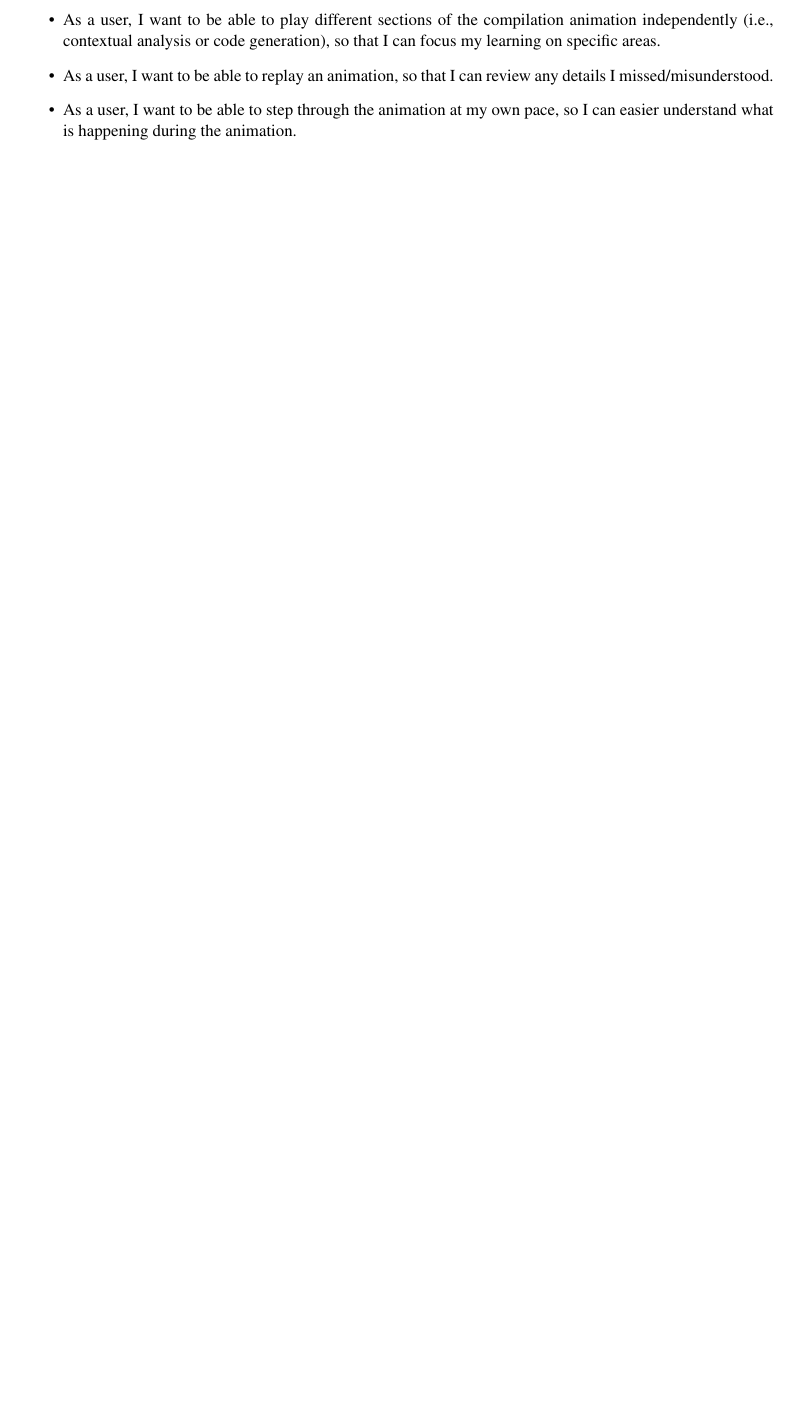
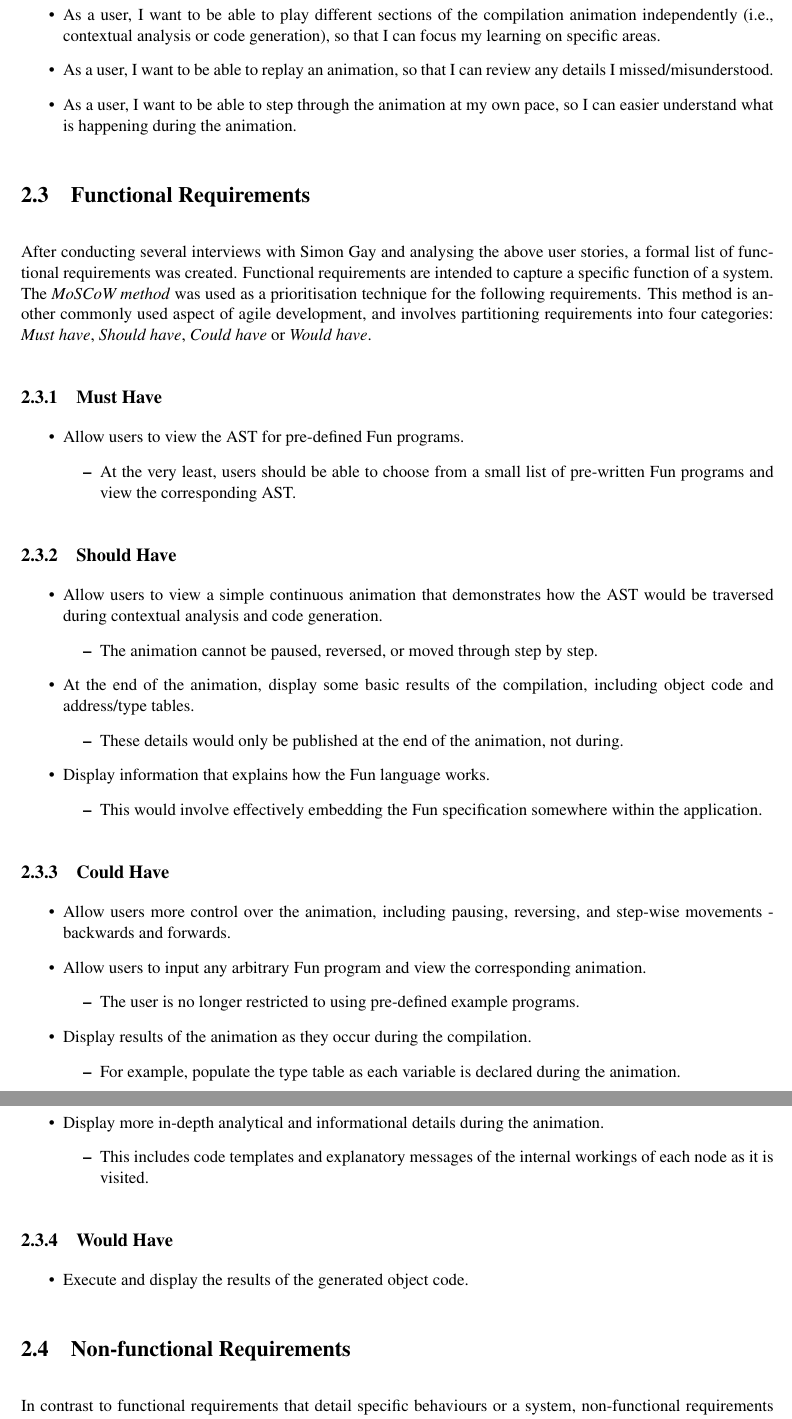
Before and after one commit to DavidR95/FunCompiler, a LaTeX thesis (dissertation/dissertation.tex): part of page 8 of 11 before the commit and two parts of pages 10 and 11 of 14 after it, the two joined at a grey line, cut so that both start at the same text, the shorter picture padded with empty space. Compiled offline with pdfLaTeX.

Commit message:
Disseration.

```diff
--- a/dissertation/dissertation.tex
+++ b/dissertation/dissertation.tex
@@ -97,3 +97,52 @@ User stories are a core component of the agile software development approach. Th
 \item As a user, I want to be able to play different sections of the compilation animation independently (i.e., contextual analysis or code generation), so that I can focus my learning on specific areas.
 \item As a user, I want to be able to replay an animation, so that I can review any details I missed/misunderstood.
 \item As a user, I want to be able to step through the animation at my own pace, so I can easier understand what is happening during the animation.
+\end{itemize}
+
+\section{Functional Requirements}
+After conducting several interviews with Simon Gay and analysing the above user stories, a formal list of functional requirements was created. Functional requirements are intended to capture a specific function of a system. The \textit {MoSCoW method} was used as a prioritisation technique for the following requirements. This method is another commonly used aspect of agile development, and involves partitioning requirements into four categories: \textit{Must have}, \textit{Should have}, \textit{Could have} or \textit{Would have}.
+\subsection{Must Have}
+\begin{itemize}
+\item Allow users to view the AST for pre-defined Fun programs.
+\begin{itemize}
+\item At the very least, users should be able to choose from a small list of pre-written Fun programs and view the corresponding AST.
+\end{itemize}
+\end{itemize}
+\subsection{Should Have}
+\begin{itemize}
+\item Allow users to view a simple continuous animation that demonstrates how the AST would be traversed during contextual analysis and code generation.
+\begin{itemize}
+\item The animation cannot be paused, reversed, or moved through step by step.
+\end{itemize}
+\item At the end of the animation, display some basic results of the compilation, including object code and address/type tables.
+\begin{itemize}
+\item These details would only be published at the end of the animation, not during.
+\end{itemize}
+\item Display information that explains how the Fun language works.
+\begin{itemize}
+\item This would involve effectively embedding the Fun specification somewhere within the application.
+\end{itemize}
+\end{itemize}
+\subsection{Could Have}
+\begin{itemize}
+\item Allow users more control over the animation, including pausing, reversing, and step-wise movements - backwards and forwards.
+\item Allow users to input any arbitrary Fun program and view the corresponding animation.
+\begin{itemize}
+\item The user is no longer restricted to using pre-defined example programs.
+\end{itemize}
+\item Display results of the animation as they occur during the compilation.
+\begin{itemize}
+\item For example, populate the type table as each variable is declared during the animation.
+\end{itemize}
+\item Display more in-depth analytical and informational details during the animation.
+\begin{itemize}
+\item This includes code templates and explanatory messages of the internal workings of each node as it is visited.
+\end{itemize}
+\end{itemize}
+\subsection{Would Have}
+\begin{itemize}
+\item Execute and display the results of the generated object code.
+\end{itemize}
+
+\section{Non-functional Requirements}
+In contrast to functional requirements that detail specific behaviours or a system, non-functional requirements measure an overall properties of a system. Non-functional requirements often consider areas such as security, usability and extensibility; overall utilities of a system.
```
Also changed, not shown: dissertation/dissertation.pdf, dissertation/dissertation.tex (56 more changed lines), 1 other file.
